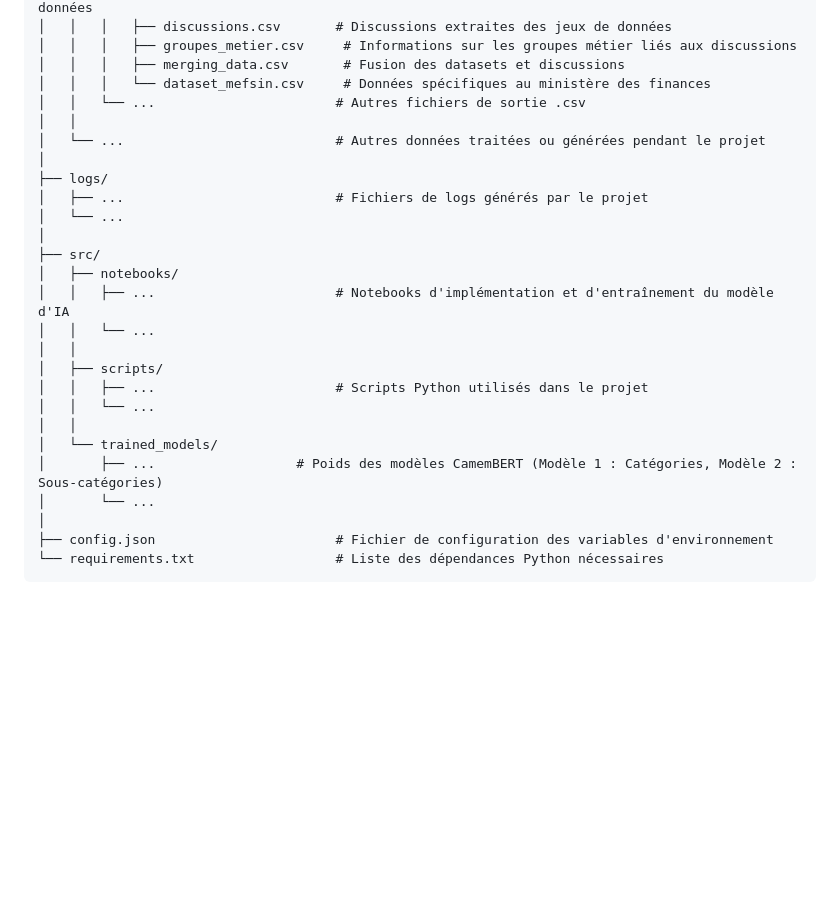
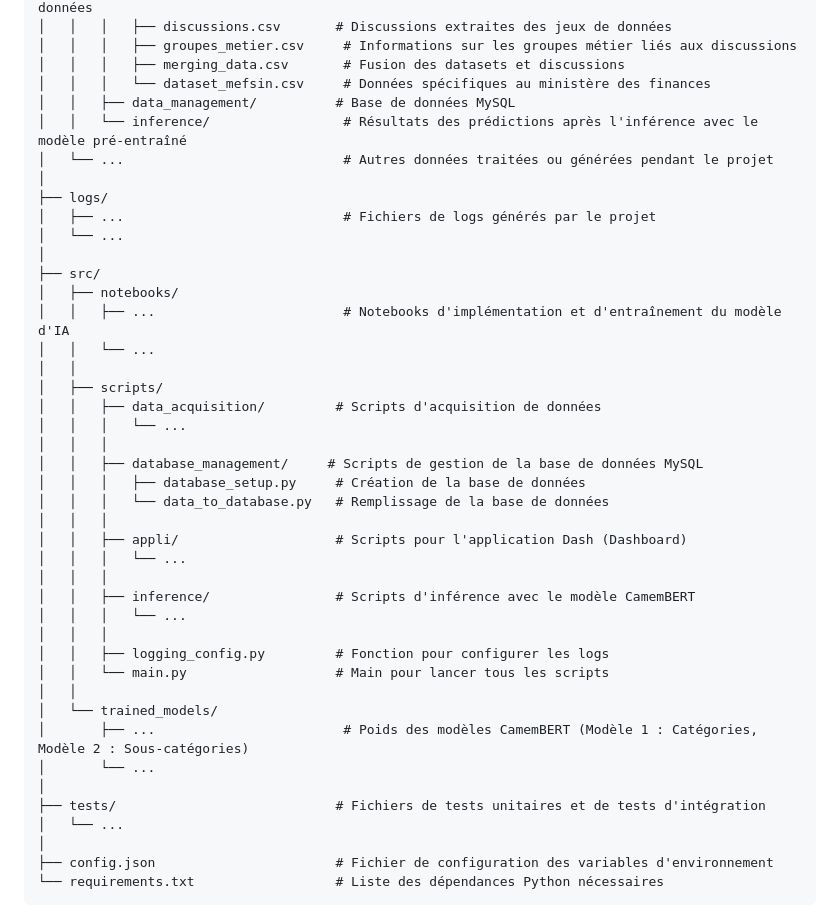
Before and after one commit to 139bercy/opendata-threads-categoria, a Markdown page: README.md, the part around the change. GitHub-like rendering; blank space fills up the shorter version.

```diff
--- a/README.md
+++ b/README.md
@@ -29,26 +29,42 @@ projet_discussions/
 │   │   │   ├── groupes_metier.csv     # Informations sur les groupes métier liés aux discussions
 │   │   │   ├── merging_data.csv       # Fusion des datasets et discussions
 │   │   │   └── dataset_mefsin.csv     # Données spécifiques au ministère des finances
-│   │   └── ...                       # Autres fichiers de sortie .csv
-│   │
-│   └── ...                           # Autres données traitées ou générées pendant le projet
+│   │   ├── data_management/          # Base de données MySQL
+│   │   └── inference/                 # Résultats des prédictions après l'inférence avec le modèle pré-entraîné
+│   └── ...                            # Autres données traitées ou générées pendant le projet
 │
 ├── logs/
-│   ├── ...                           # Fichiers de logs générés par le projet
+│   ├── ...                            # Fichiers de logs générés par le projet
 │   └── ...
 │
 ├── src/
 │   ├── notebooks/
-│   │   ├── ...                       # Notebooks d'implémentation et d'entraînement du modèle d'IA
+│   │   ├── ...                        # Notebooks d'implémentation et d'entraînement du modèle d'IA
 │   │   └── ...
 │   │
 │   ├── scripts/
-│   │   ├── ...                       # Scripts Python utilisés dans le projet
-│   │   └── ...
+│   │   ├── data_acquisition/         # Scripts d'acquisition de données
+│   │   │   └── ...
+│   │   │
+│   │   ├── database_management/     # Scripts de gestion de la base de données MySQL
+│   │   │   ├── database_setup.py     # Création de la base de données
+│   │   │   └── data_to_database.py   # Remplissage de la base de données
+│   │   │
+│   │   ├── appli/                    # Scripts pour l'application Dash (Dashboard)
+│   │   │   └── ...
+│   │   │
+│   │   ├── inference/                # Scripts d'inférence avec le modèle CamemBERT
+│   │   │   └── ...
+│   │   │
+│   │   ├── logging_config.py         # Fonction pour configurer les logs
+│   │   └── main.py                   # Main pour lancer tous les scripts
 │   │
 │   └── trained_models/
-│       ├── ...                  # Poids des modèles CamemBERT (Modèle 1 : Catégories, Modèle 2 : Sous-catégories)
+│       ├── ...                        # Poids des modèles CamemBERT (Modèle 1 : Catégories, Modèle 2 : Sous-catégories)
 │       └── ...
+│
+├── tests/                            # Fichiers de tests unitaires et de tests d'intégration
+│   └── ...
 │
 ├── config.json                       # Fichier de configuration des variables d'environnement
 └── requirements.txt                  # Liste des dépendances Python nécessaires
```
